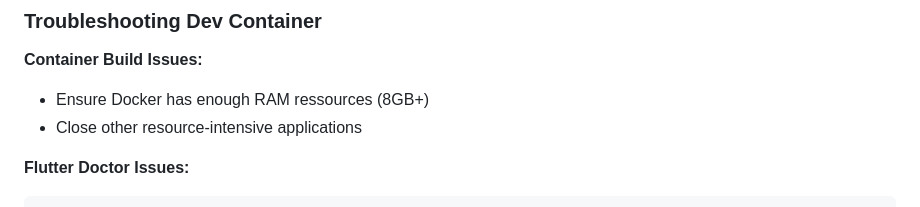
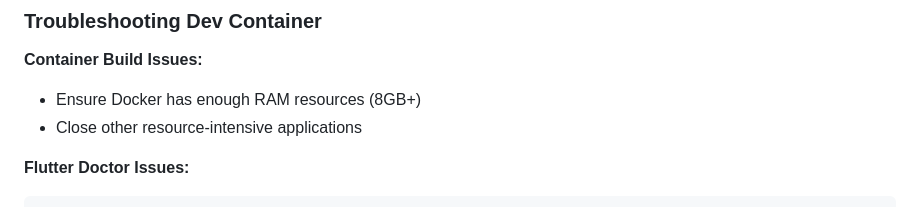
Before and after one commit to Fides-Connect/linkora, a Markdown page: README.md, the part around the change. Drawn GitHub-style.

Commit message:
Update README.md
Co-authored-by: Copilot <175728472+Copilot@users.noreply.github.com>

```diff
--- a/README.md
+++ b/README.md
@@ -481,7 +481,7 @@ RUN apt-get update && apt-get install -y \
 ### Troubleshooting Dev Container
 
 **Container Build Issues:**
-- Ensure Docker has enough RAM ressources (8GB+)
+- Ensure Docker has enough RAM resources (8GB+)
 - Close other resource-intensive applications
 
 **Flutter Doctor Issues:**
```
